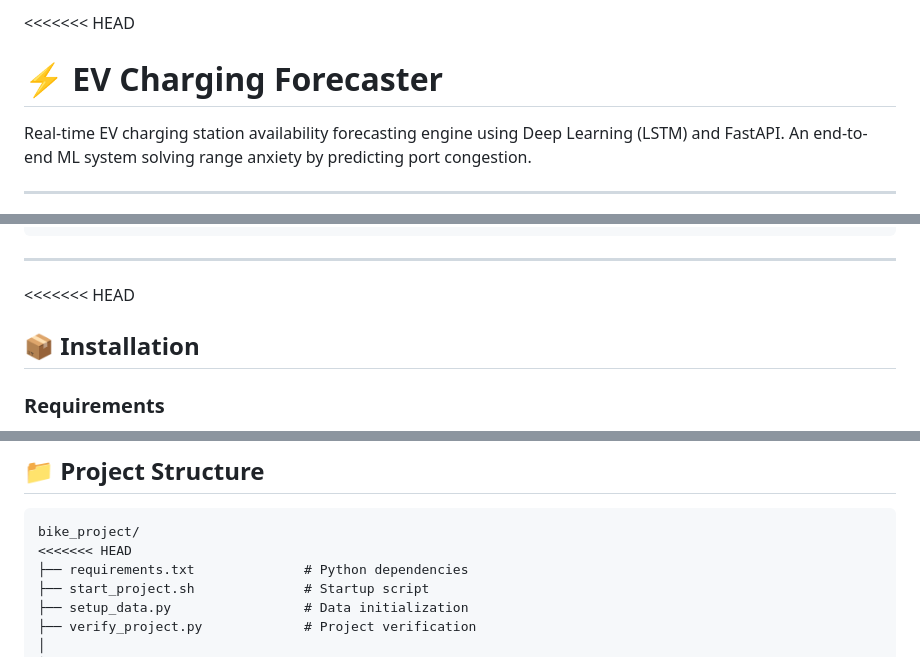
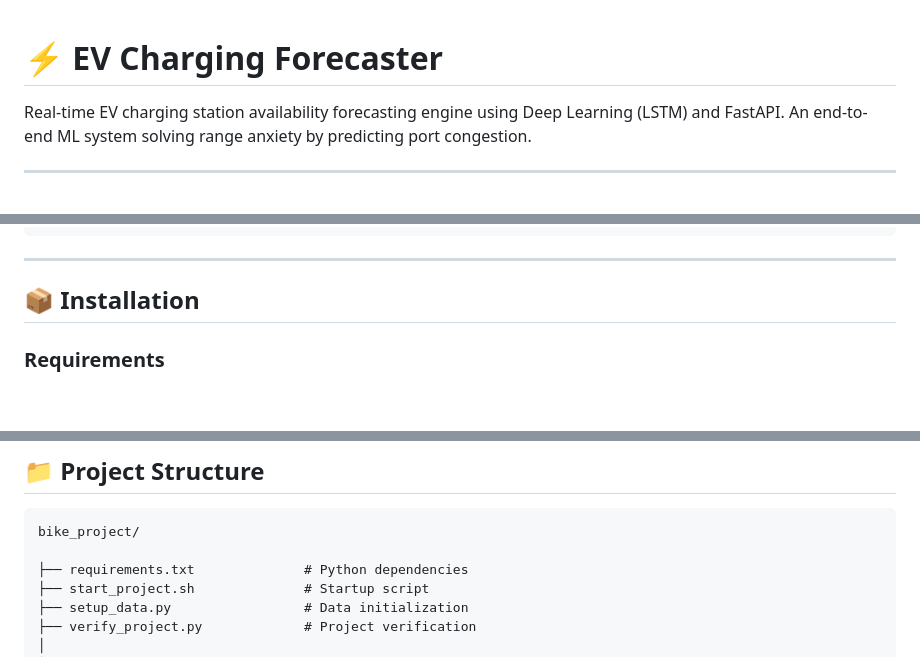
Before and after one commit to Sunrise00007/VoltCast, a Markdown page: README.md, 3 parts joined by grey strips. GitHub-like rendering; blank space fills up the shorter version.

````diff
--- a/README.md
+++ b/README.md
@@ -1,4 +1,4 @@
-<<<<<<< HEAD
+
 # ⚡ EV Charging Forecaster
 
 Real-time EV charging station availability forecasting engine using Deep Learning (LSTM) and FastAPI. An end-to-end ML system solving range anxiety by predicting port congestion.
@@ -106,7 +106,7 @@ curl http://localhost:8000/predict/1
 
 ---
 
-<<<<<<< HEAD
+
 ## 📦 Installation
 
 ### **Requirements**
@@ -255,7 +255,7 @@ PYTHONPATH="." python src/evaluate.py
 
 ```
 bike_project/
-<<<<<<< HEAD
+
 ├── requirements.txt              # Python dependencies
 ├── start_project.sh              # Startup script
 ├── setup_data.py                 # Data initialization
````
Also changed, not shown: other parts of README.md (+1 -1 lines).
